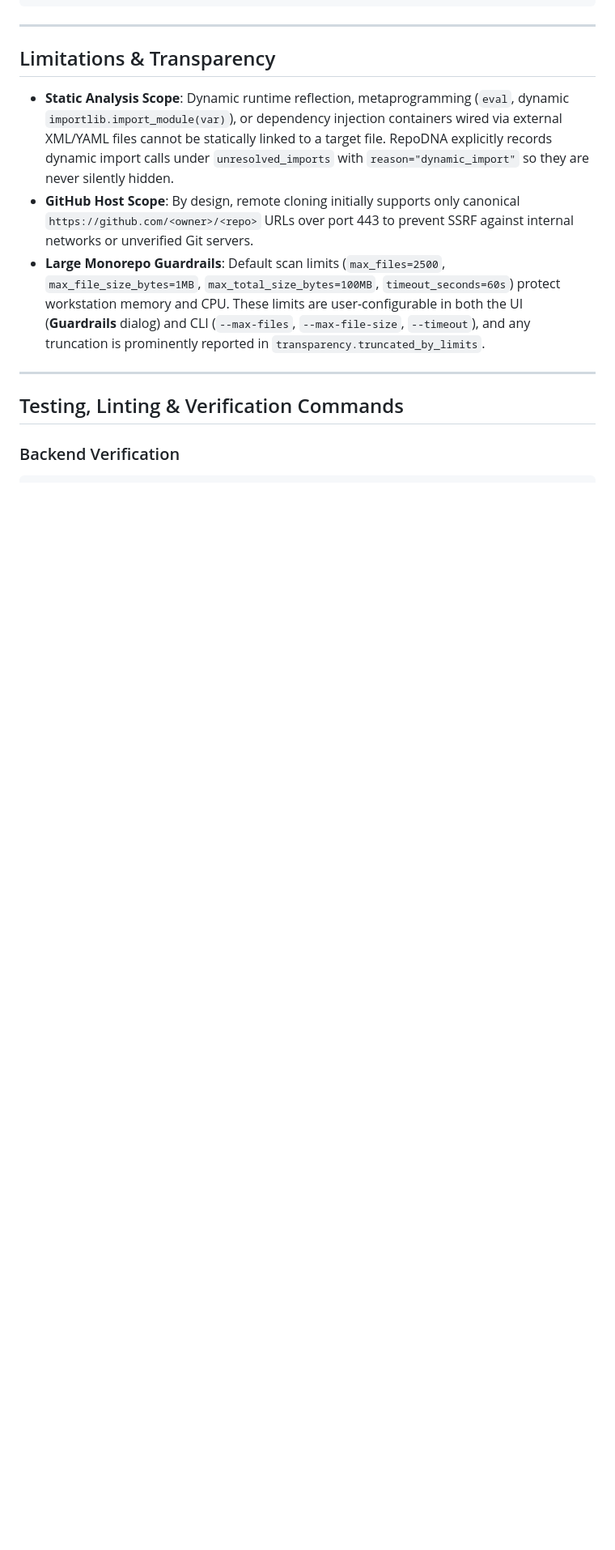
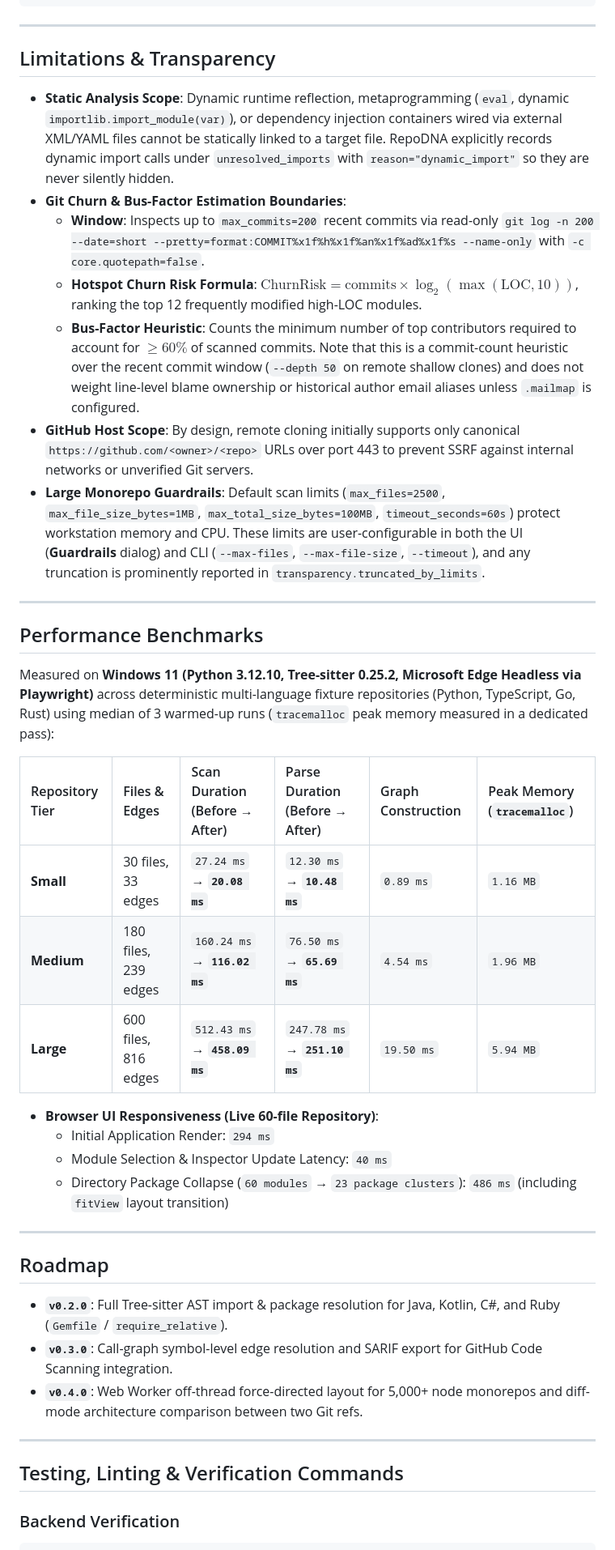
Before and after one commit to Cihanak1/RepoDNA, a Markdown page: README.md, the part around one of its changes. Shown at 81% size. Drawn GitHub-style; blank space fills up the shorter version.

```diff
--- a/README.md
+++ b/README.md
@@ -181,8 +193,37 @@ python -m repodna.cli.main analyze demo --format table
 ## Limitations & Transparency
 
 - **Static Analysis Scope**: Dynamic runtime reflection, metaprogramming (`eval`, dynamic `importlib.import_module(var)`), or dependency injection containers wired via external XML/YAML files cannot be statically linked to a target file. RepoDNA explicitly records dynamic import calls under `unresolved_imports` with `reason="dynamic_import"` so they are never silently hidden.
+- **Git Churn & Bus-Factor Estimation Boundaries**:
+  - **Window**: Inspects up to `max_commits=200` recent commits via read-only `git log -n 200 --date=short --pretty=format:COMMIT%x1f%h%x1f%an%x1f%ad%x1f%s --name-only` with `-c core.quotepath=false`.
+  - **Hotspot Churn Risk Formula**: $\text{ChurnRisk} = \text{commits} \times \log_2(\max(\text{LOC}, 10))$, ranking the top 12 frequently modified high-LOC modules.
+  - **Bus-Factor Heuristic**: Counts the minimum number of top contributors required to account for $\ge 60\%$ of scanned commits. Note that this is a commit-count heuristic over the recent commit window (`--depth 50` on remote shallow clones) and does not weight line-level blame ownership or historical author email aliases unless `.mailmap` is configured.
 - **GitHub Host Scope**: By design, remote cloning initially supports only canonical `https://github.com/<owner>/<repo>` URLs over port 443 to prevent SSRF against internal networks or unverified Git servers.
 - **Large Monorepo Guardrails**: Default scan limits (`max_files=2500`, `max_file_size_bytes=1MB`, `max_total_size_bytes=100MB`, `timeout_seconds=60s`) protect workstation memory and CPU. These limits are user-configurable in both the UI (**Guardrails** dialog) and CLI (`--max-files`, `--max-file-size`, `--timeout`), and any truncation is prominently reported in `transparency.truncated_by_limits`.
+
+---
+
+## Performance Benchmarks
+
+Measured on **Windows 11 (Python 3.12.10, Tree-sitter 0.25.2, Microsoft Edge Headless via Playwright)** across deterministic multi-language fixture repositories (Python, TypeScript, Go, Rust) using median of 3 warmed-up runs (`tracemalloc` peak memory measured in a dedicated pass):
+
+| Repository Tier | Files & Edges | Scan Duration (Before → After) | Parse Duration (Before → After) | Graph Construction | Peak Memory (`tracemalloc`) |
+| :--- | :--- | :--- | :--- | :--- | :--- |
+| **Small** | 30 files, 33 edges | `27.24 ms` → **`20.08 ms`** | `12.30 ms` → **`10.48 ms`** | `0.89 ms` | `1.16 MB` |
+| **Medium** | 180 files, 239 edges | `160.24 ms` → **`116.02 ms`** | `76.50 ms` → **`65.69 ms`** | `4.54 ms` | `1.96 MB` |
+| **Large** | 600 files, 816 edges | `512.43 ms` → **`458.09 ms`** | `247.78 ms` → **`251.10 ms`** | `19.50 ms` | `5.94 MB` |
+
+- **Browser UI Responsiveness (Live 60-file Repository)**:
+  - Initial Application Render: `294 ms`
+  - Module Selection & Inspector Update Latency: `40 ms`
+  - Directory Package Collapse (`60 modules` → `23 package clusters`): `486 ms` (including `fitView` layout transition)
+
+---
+
+## Roadmap
+
+- **`v0.2.0`**: Full Tree-sitter AST import & package resolution for Java, Kotlin, C#, and Ruby (`Gemfile` / `require_relative`).
+- **`v0.3.0`**: Call-graph symbol-level edge resolution and SARIF export for GitHub Code Scanning integration.
+- **`v0.4.0`**: Web Worker off-thread force-directed layout for 5,000+ node monorepos and diff-mode architecture comparison between two Git refs.
 
 ---
 
```
Also changed, not shown: other parts of README.md (+13 -1 lines), CHANGELOG.md (+10 -9 lines), SECURITY.md (+4 -3 lines), docs/screenshots/repodna-command-palette.png (added), docs/screenshots/repodna-health-report.png (added), docs/screenshots/repodna-studio-dark.png (added), docs/screenshots/repodna-studio-light.png (added).
